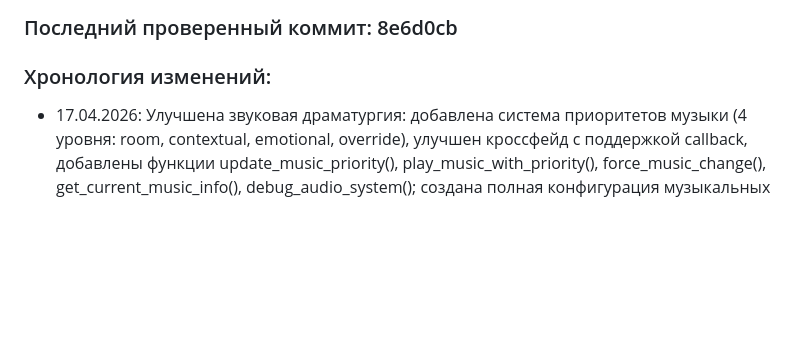
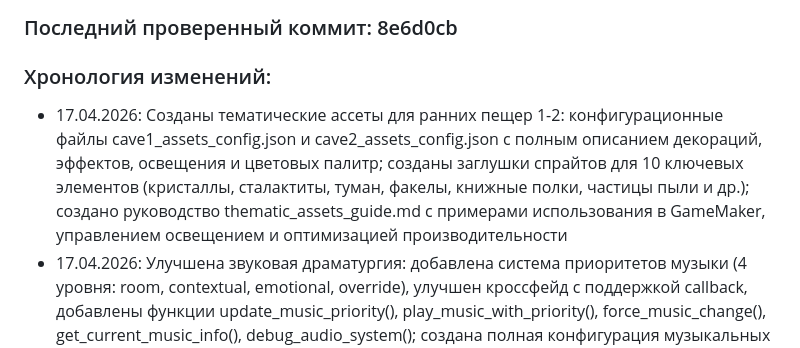
Before and after one commit to lololoevish/pazzle-game, a Markdown page: memory_bank/progress.md, the part around the change. Drawn GitHub-style; blank space fills up the shorter version.

Commit message:
Обновление Memory Bank после создания тематических ассетов

```diff
--- a/memory_bank/progress.md
+++ b/memory_bank/progress.md
@@ -46,6 +46,7 @@
 ### Последний проверенный коммит: 8e6d0cb
 
 ### Хронология изменений:
+- 17.04.2026: Созданы тематические ассеты для ранних пещер 1-2: конфигурационные файлы cave1_assets_config.json и cave2_assets_config.json с полным описанием декораций, эффектов, освещения и цветовых палитр; созданы заглушки спрайтов для 10 ключевых элементов (кристаллы, сталактиты, туман, факелы, книжные полки, частицы пыли и др.); создано руководство thematic_assets_guide.md с примерами использования в GameMaker, управлением освещением и оптимизацией производительности
 - 17.04.2026: Улучшена звуковая драматургия: добавлена система приоритетов музыки (4 уровня: room, contextual, emotional, override), улучшен кроссфейд с поддержкой callback, добавлены функции update_music_priority(), play_music_with_priority(), force_music_change(), get_current_music_info(), debug_audio_system(); создана полная конфигурация музыкальных тем для всех 12 уровней (music_themes_config.md) с описанием настроения, темпа, инструментов и громкости; создано руководство по звуковой драматургии (audio_dramaturgy_guide.md) с примерами использования API
 - 17.04.2026: Интегрирована VN-система с портретами в obj_npc: добавлены поля use_vn_system, vn_character_id, vn_dialogue_tree; обновлены события Create, Step, Draw GUI; создана функция автоматической инициализации VN-системы; созданы диалоговые деревья для трёх NPC (elder_dialogue_tree.json, mechanic_dialogue_tree.json, archivist_dialogue_tree.json); создана документация vn_system_integration.md
 - 17.04.2026: Синхронизированы тестовые сценарии test_scenarios/ с актуальным API: обновлены test_game_state.gml (добавлена поддержка 12 уровней, новые тесты статуса и прогресса), test_save_system.gml (переход на глобальные переменные, новый тест has_save), test_audio_manager.gml (обновлены под новые функции кроссфейда, контекста и эмоциональной музыки), test_ui_manager.gml (полностью переписаны тесты под актуальные функции отрисовки и уведомлений)
```
